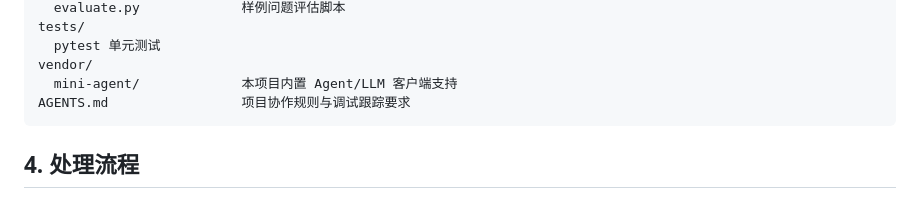
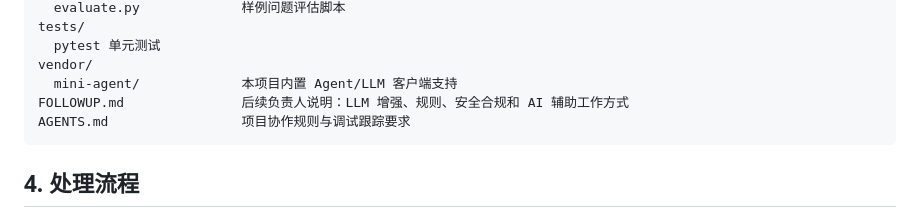
Before and after one commit to simonjiao/docqa-agent, a Markdown page: README.md, the part around the change. Drawn GitHub-style.

````diff
--- a/README.md
+++ b/README.md
@@ -106,6 +106,7 @@ tests/
   pytest 单元测试
 vendor/
   mini-agent/             本项目内置 Agent/LLM 客户端支持
+FOLLOWUP.md               后续负责人说明：LLM 增强、规则、安全合规和 AI 辅助工作方式
 AGENTS.md                 项目协作规则与调试跟踪要求
 ```
 
````
Also changed, not shown: FOLLOWUP.md (added, +31 -0 lines), docs/architecture.md (+30 -5 lines).
